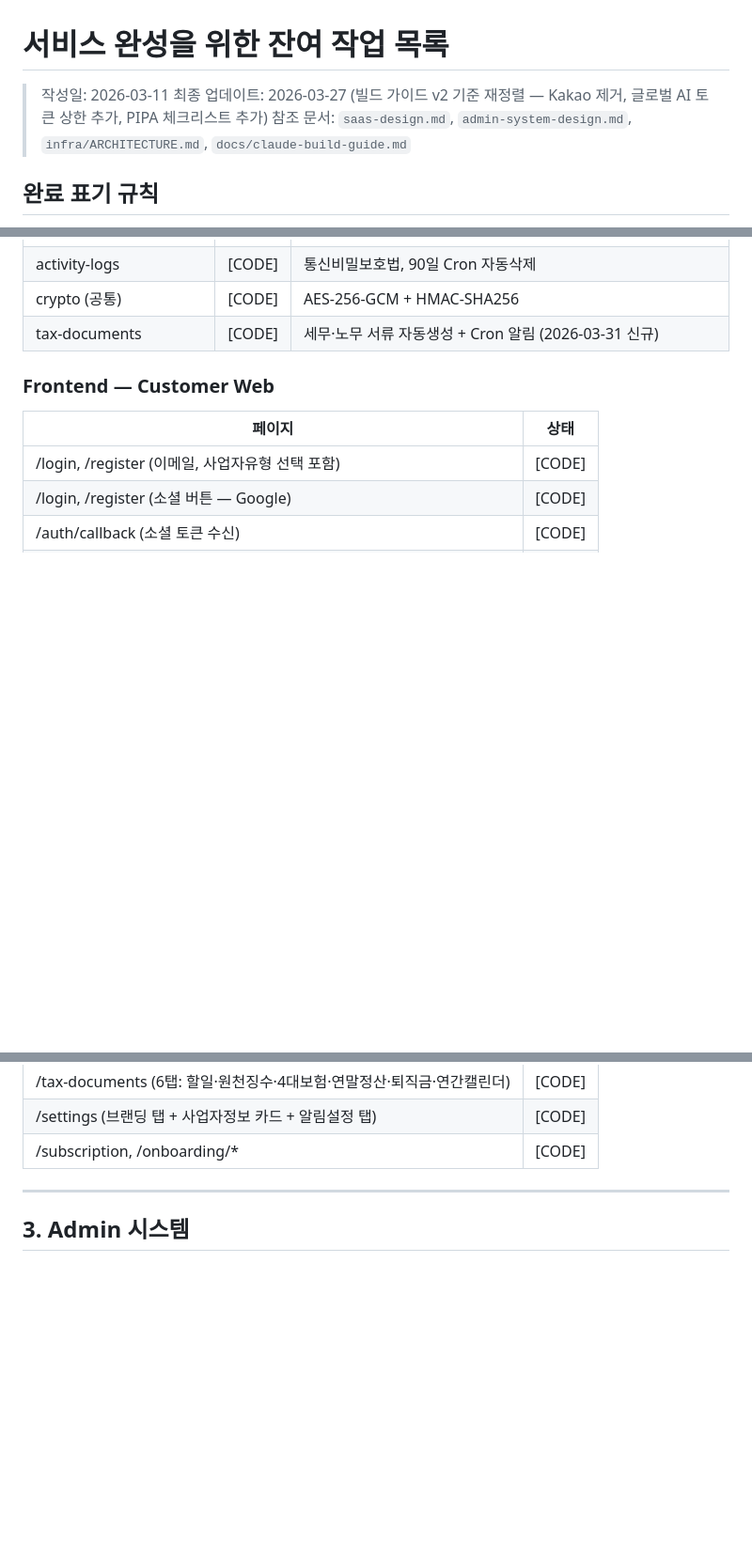
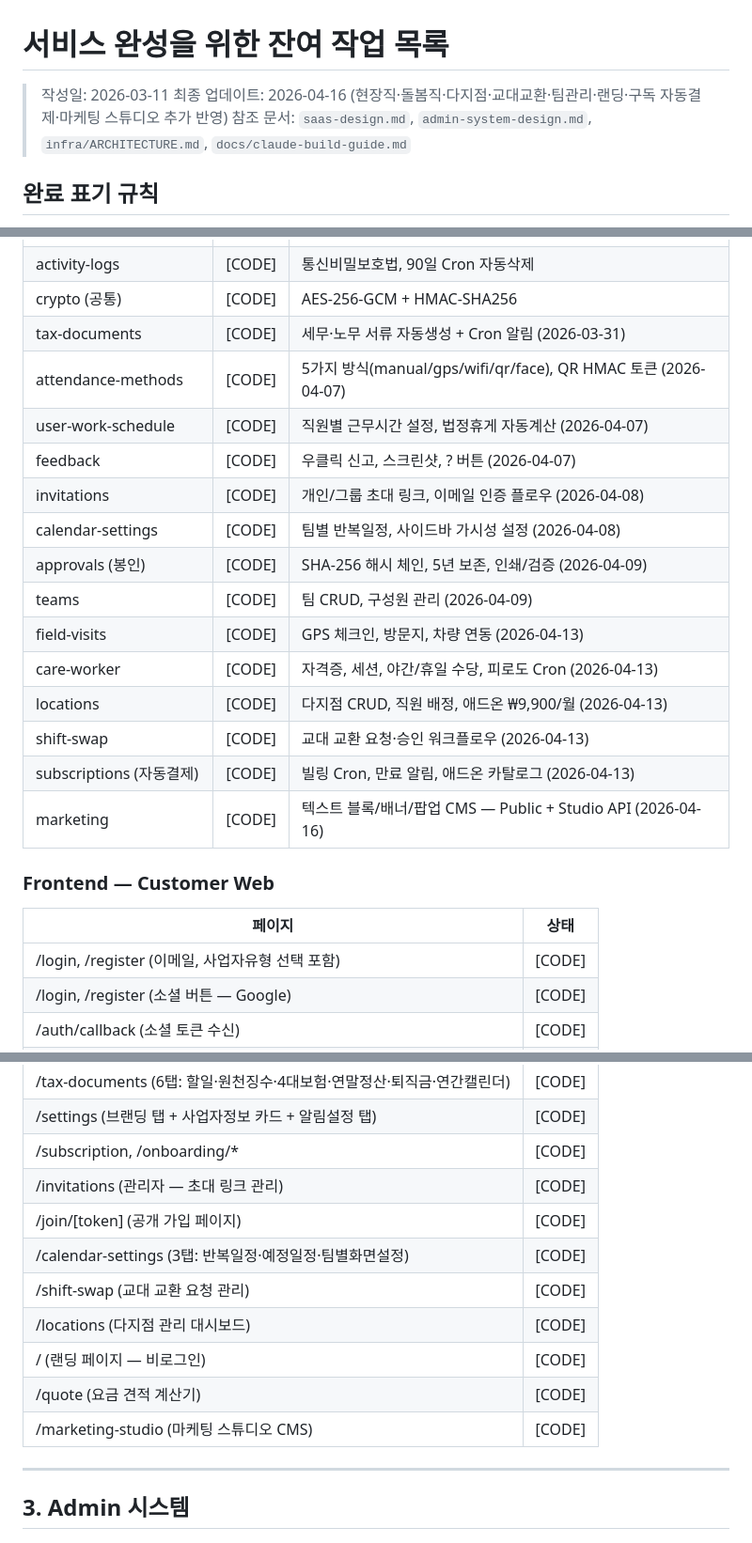
Before and after one commit to genJ-M/insagwanri, a Markdown page: docs/remaining-tasks.md, 3 parts joined by grey strips. Shown at 94% size. GitHub-like rendering; blank space fills up the shorter version.

```diff
--- a/docs/remaining-tasks.md
+++ b/docs/remaining-tasks.md
@@ -1,7 +1,7 @@
 # 서비스 완성을 위한 잔여 작업 목록
 
 > 작성일: 2026-03-11
-> 최종 업데이트: 2026-03-27 (빌드 가이드 v2 기준 재정렬 — Kakao 제거, 글로벌 AI 토큰 상한 추가, PIPA 체크리스트 추가)
+> 최종 업데이트: 2026-04-16 (현장직·돌봄직·다지점·교대교환·팀관리·랜딩·구독 자동결제·마케팅 스튜디오 추가 반영)
 > 참조 문서: `saas-design.md`, `admin-system-design.md`, `infra/ARCHITECTURE.md`, `docs/claude-build-guide.md`
 
 ## 완료 표기 규칙
@@ -148,7 +172,20 @@ Render Shell에서 `npm run migration:run` 또는 배포 후 자동 실행 (star
 | training | [CODE] | 교육 관리, 수강/수료 |
 | activity-logs | [CODE] | 통신비밀보호법, 90일 Cron 자동삭제 |
 | crypto (공통) | [CODE] | AES-256-GCM + HMAC-SHA256 |
-| tax-documents | [CODE] | 세무·노무 서류 자동생성 + Cron 알림 (2026-03-31 신규) |
+| tax-documents | [CODE] | 세무·노무 서류 자동생성 + Cron 알림 (2026-03-31) |
+| attendance-methods | [CODE] | 5가지 방식(manual/gps/wifi/qr/face), QR HMAC 토큰 (2026-04-07) |
+| user-work-schedule | [CODE] | 직원별 근무시간 설정, 법정휴게 자동계산 (2026-04-07) |
+| feedback | [CODE] | 우클릭 신고, 스크린샷, ? 버튼 (2026-04-07) |
+| invitations | [CODE] | 개인/그룹 초대 링크, 이메일 인증 플로우 (2026-04-08) |
+| calendar-settings | [CODE] | 팀별 반복일정, 사이드바 가시성 설정 (2026-04-08) |
+| approvals (봉인) | [CODE] | SHA-256 해시 체인, 5년 보존, 인쇄/검증 (2026-04-09) |
+| teams | [CODE] | 팀 CRUD, 구성원 관리 (2026-04-09) |
+| field-visits | [CODE] | GPS 체크인, 방문지, 차량 연동 (2026-04-13) |
+| care-worker | [CODE] | 자격증, 세션, 야간/휴일 수당, 피로도 Cron (2026-04-13) |
+| locations | [CODE] | 다지점 CRUD, 직원 배정, 애드온 ₩9,900/월 (2026-04-13) |
+| shift-swap | [CODE] | 교대 교환 요청·승인 워크플로우 (2026-04-13) |
+| subscriptions (자동결제) | [CODE] | 빌링 Cron, 만료 알림, 애드온 카탈로그 (2026-04-13) |
+| marketing | [CODE] | 텍스트 블록/배너/팝업 CMS — Public + Studio API (2026-04-16) |
 
 ### Frontend — Customer Web
 
@@ -181,6 +218,14 @@ Render Shell에서 `npm run migration:run` 또는 배포 후 자동 실행 (star
 | /tax-documents (6탭: 할일·원천징수·4대보험·연말정산·퇴직금·연간캘린더) | [CODE] |
 | /settings (브랜딩 탭 + 사업자정보 카드 + 알림설정 탭) | [CODE] |
 | /subscription, /onboarding/* | [CODE] |
+| /invitations (관리자 — 초대 링크 관리) | [CODE] |
+| /join/[token] (공개 가입 페이지) | [CODE] |
+| /calendar-settings (3탭: 반복일정·예정일정·팀별화면설정) | [CODE] |
+| /shift-swap (교대 교환 요청 관리) | [CODE] |
+| /locations (다지점 관리 대시보드) | [CODE] |
+| / (랜딩 페이지 — 비로그인) | [CODE] |
+| /quote (요금 견적 계산기) | [CODE] |
+| /marketing-studio (마케팅 스튜디오 CMS) | [CODE] |
 
 ---
 
```
Also changed, not shown: other parts of docs/remaining-tasks.md (+25 -1 lines), docs/feature-documentation.md (+28 -0 lines).
